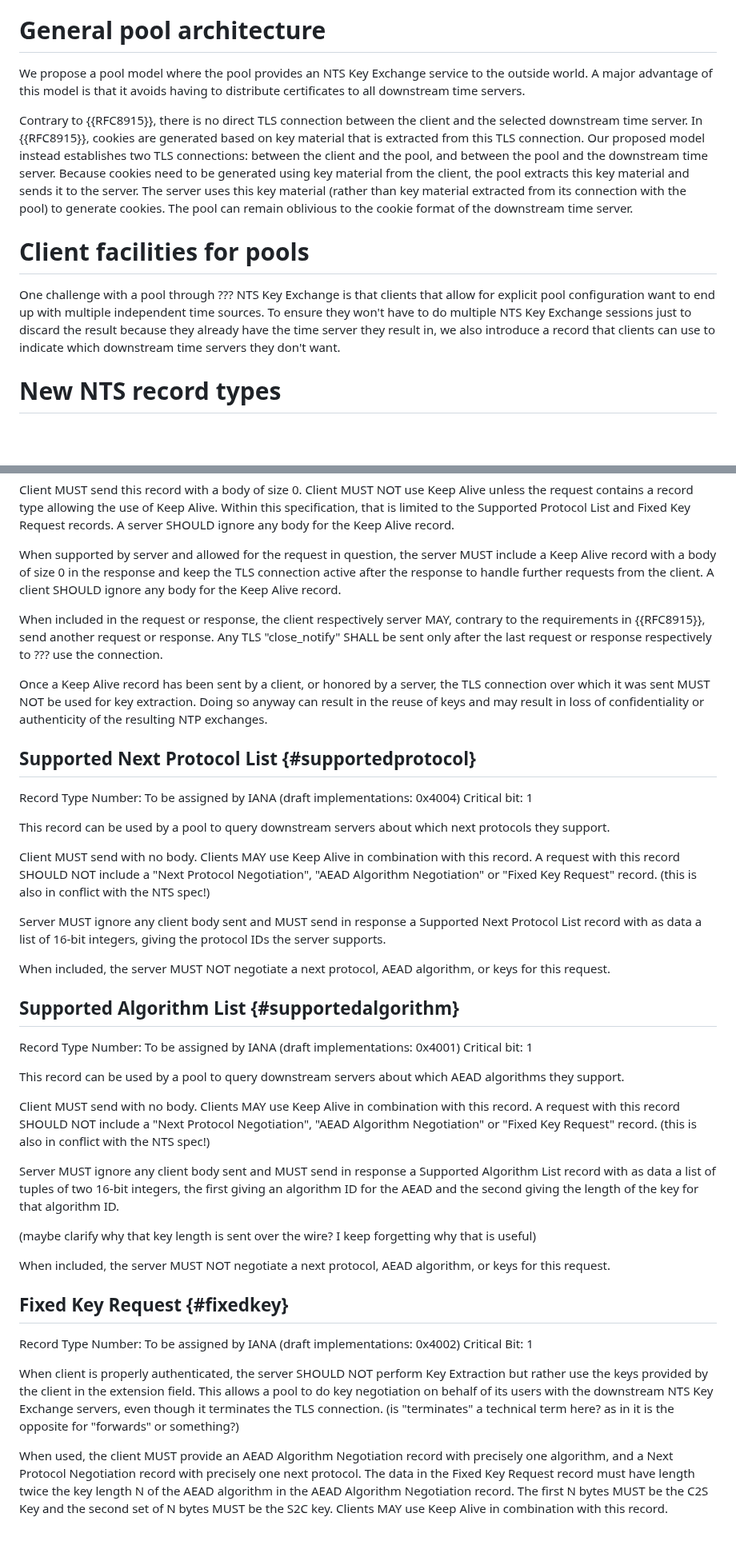
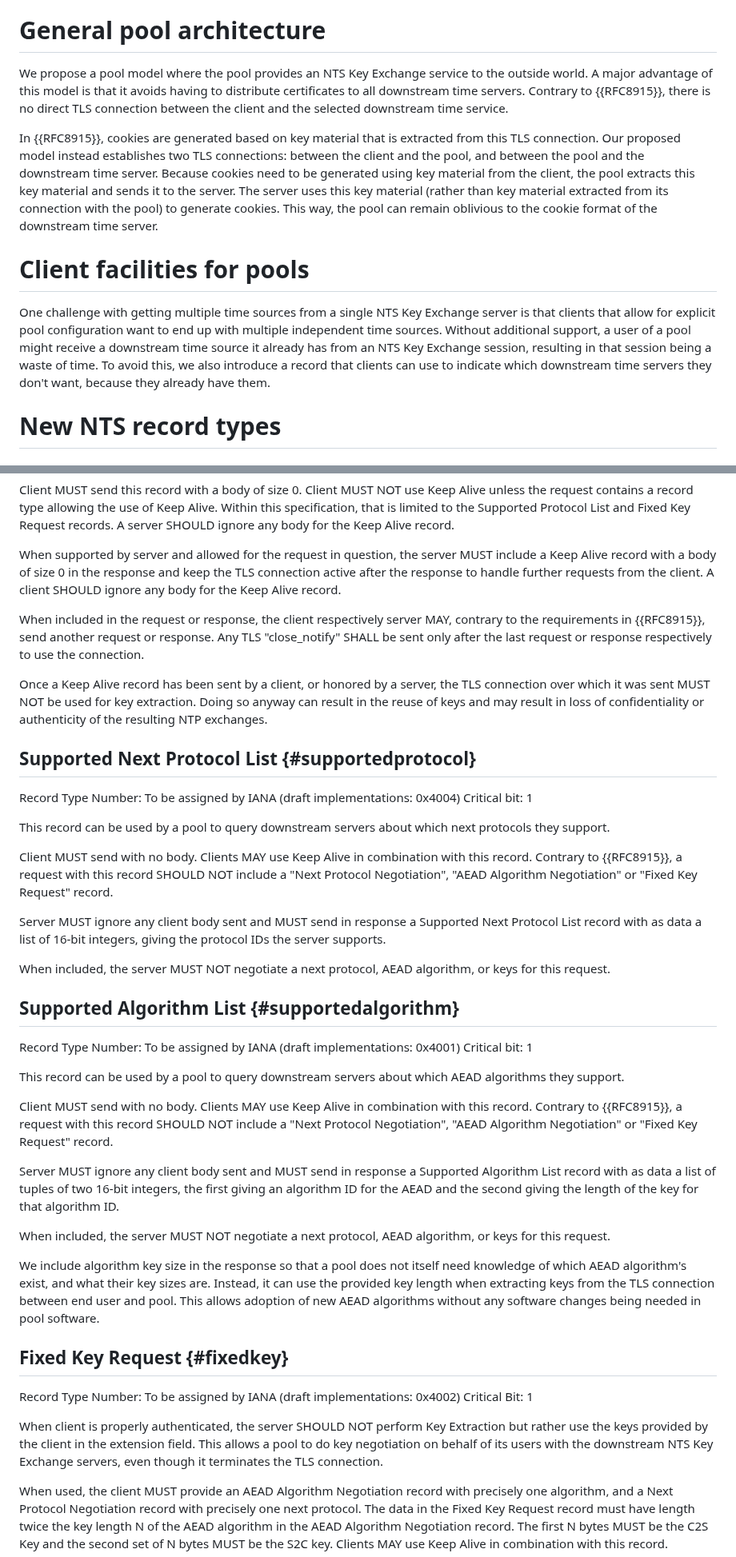
Before and after one commit to pendulum-project/nts-pool-draft, a Markdown page: draft-venhoek-nts-pool.md, 2 parts joined by grey strips. Shown at 80% size. Rendered like a GitHub page; blank space fills up the shorter version.

Commit message:
Adapted folkerts suggestion for the document.

```diff
--- a/draft-venhoek-nts-pool.md
+++ b/draft-venhoek-nts-pool.md
@@ -63,14 +63,13 @@ Where further specificity of the role of a participant is needed, we will use th
 
 # General pool architecture
 
-We propose a pool model where the pool provides an NTS Key Exchange service to the outside world. A major advantage of this model is that it avoids having to distribute certificates to all downstream time servers.
+We propose a pool model where the pool provides an NTS Key Exchange service to the outside world. A major advantage of this model is that it avoids having to distribute certificates to all downstream time servers. Contrary to {{RFC8915}}, there is no direct TLS connection between the client and the selected downstream time service.
 
-Contrary to {{RFC8915}}, there is no direct TLS connection between the client and the selected downstream time server. In {{RFC8915}}, cookies are generated based on key material that is extracted from this TLS connection. Our proposed model instead establishes two TLS connections: between the client and the pool, and between the pool and the downstream time server. Because cookies need to be generated using key material from the client, the pool extracts this key material and sends it to the server. The server uses this key material (rather than key material extracted from its connection with the pool) to generate cookies. The pool can remain oblivious to the cookie format of the downstream time server.
+In {{RFC8915}}, cookies are generated based on key material that is extracted from this TLS connection. Our proposed model instead establishes two TLS connections: between the client and the pool, and between the pool and the downstream time server. Because cookies need to be generated using key material from the client, the pool extracts this key material and sends it to the server. The server uses this key material (rather than key material extracted from its connection with the pool) to generate cookies. This way, the pool can remain oblivious to the cookie format of the downstream time server.
 
 # Client facilities for pools
 
-One challenge with a pool through ??? NTS Key Exchange is that clients that allow for explicit pool configuration want to end up with multiple independent time sources. To ensure they won't have to do multiple NTS Key Exchange sessions just to discard the result because they already have the time server they
-result in, we also introduce a record that clients can use to indicate which downstream time servers they don't want.
+One challenge with getting multiple time sources from a single NTS Key Exchange server is that clients that allow for explicit pool configuration want to end up with multiple independent time sources. Without additional support, a user of a pool might receive a downstream time source it already has from an NTS Key Exchange session, resulting in that session being a waste of time. To avoid this, we also introduce a record that clients can use to indicate which downstream time servers they don't want, because they already have them.
 
 # New NTS record types
 
@@ -84,7 +83,7 @@ Client MUST send this record with a body of size 0. Client MUST NOT use Keep Ali
 
 When supported by server and allowed for the request in question, the server MUST include a Keep Alive record with a body of size 0 in the response and keep the TLS connection active after the response to handle further requests from the client. A client SHOULD ignore any body for the Keep Alive record.
 
-When included in the request or response, the client respectively server MAY, contrary to the requirements in {{RFC8915}}, send another request or response. Any TLS "close_notify" SHALL be sent only after the last request or response respectively to ??? use the connection.
+When included in the request or response, the client respectively server MAY, contrary to the requirements in {{RFC8915}}, send another request or response. Any TLS "close_notify" SHALL be sent only after the last request or response respectively to use the connection.
 
 Once a Keep Alive record has been sent by a client, or honored by a server, the TLS connection over which it was sent MUST NOT be used for key extraction. Doing so anyway can result in the reuse of keys and may result in loss of confidentiality or authenticity of the resulting NTP exchanges.
 
@@ -94,7 +93,7 @@ Critical bit: 1
 
 This record can be used by a pool to query downstream servers about which next protocols they support.
 
-Client MUST send with no body. Clients MAY use Keep Alive in combination with this record. A request with this record SHOULD NOT include a "Next Protocol Negotiation", "AEAD Algorithm Negotiation" or "Fixed Key Request" record. (this is also in conflict with the NTS spec!)
+Client MUST send with no body. Clients MAY use Keep Alive in combination with this record. Contrary to {{RFC8915}}, a request with this record SHOULD NOT include a "Next Protocol Negotiation", "AEAD Algorithm Negotiation" or "Fixed Key Request" record.
 
 Server MUST ignore any client body sent and MUST send in response a Supported Next Protocol List record with as data a list of 16-bit integers, giving the protocol IDs the server supports.
 
@@ -106,19 +105,19 @@ Critical bit: 1
 
 This record can be used by a pool to query downstream servers about which AEAD algorithms they support.
 
-Client MUST send with no body. Clients MAY use Keep Alive in combination with this record. A request with this record SHOULD NOT include a "Next Protocol Negotiation", "AEAD Algorithm Negotiation" or "Fixed Key Request" record. (this is also in conflict with the NTS spec!)
+Client MUST send with no body. Clients MAY use Keep Alive in combination with this record. Contrary to {{RFC8915}}, a request with this record SHOULD NOT include a "Next Protocol Negotiation", "AEAD Algorithm Negotiation" or "Fixed Key Request" record.
 
 Server MUST ignore any client body sent and MUST send in response a Supported Algorithm List record with as data a list of tuples of two 16-bit integers, the first giving an algorithm ID for the AEAD and the second giving the length of the key for that algorithm ID.
 
-(maybe clarify why that key length is sent over the wire? I keep forgetting why that is useful)
+When included, the server MUST NOT negotiate a next protocol, AEAD algorithm, or keys for this request.
 
-When included, the server MUST NOT negotiate a next protocol, AEAD algorithm, or keys for this request.
+We include algorithm key size in the response so that a pool does not itself need knowledge of which AEAD algorithm's exist, and what their key sizes are. Instead, it can use the provided key length when extracting keys from the TLS connection between end user and pool. This allows adoption of new AEAD algorithms without any software changes being needed in pool software.
 
 ## Fixed Key Request {#fixedkey}
 Record Type Number: To be assigned by IANA (draft implementations: 0x4002)
 Critical Bit: 1
 
-When client is properly authenticated, the server SHOULD NOT perform Key Extraction but rather use the keys provided by the client in the extension field. This allows a pool to do key negotiation on behalf of its users with the downstream NTS Key Exchange servers, even though it terminates the TLS connection. (is "terminates" a technical term here? as in it is the opposite for "forwards" or something?)
+When client is properly authenticated, the server SHOULD NOT perform Key Extraction but rather use the keys provided by the client in the extension field. This allows a pool to do key negotiation on behalf of its users with the downstream NTS Key Exchange servers, even though it terminates the TLS connection.
 
 When used, the client MUST provide an AEAD Algorithm Negotiation record with precisely one algorithm, and a Next Protocol Negotiation record with precisely one next protocol. The data in the Fixed Key Request record must have length twice the key length N of the AEAD algorithm in the AEAD Algorithm Negotiation record. The first N bytes MUST be the C2S Key and the second set of N bytes MUST be the S2C key. Clients MAY use Keep Alive in combination with this record.
 
```
Also changed, not shown: other parts of draft-venhoek-nts-pool.md (+2 -2 lines).
